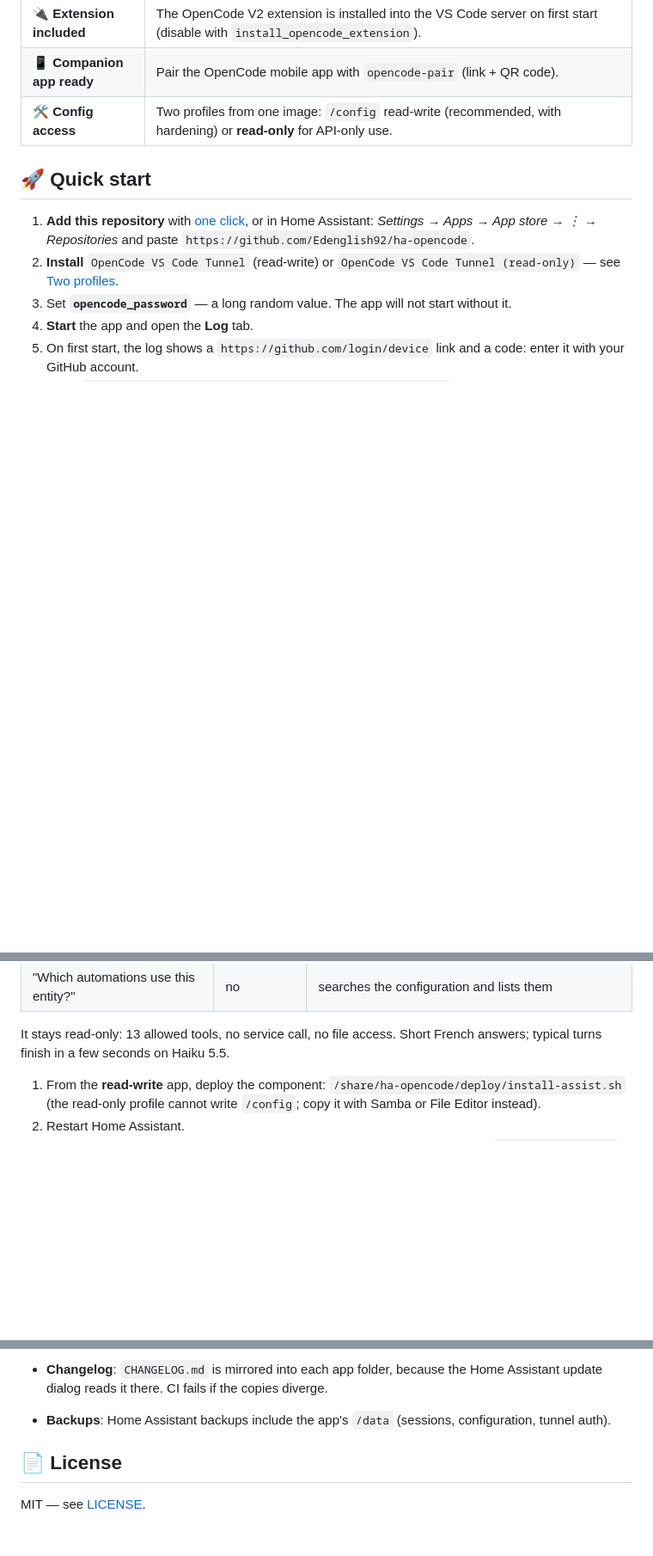
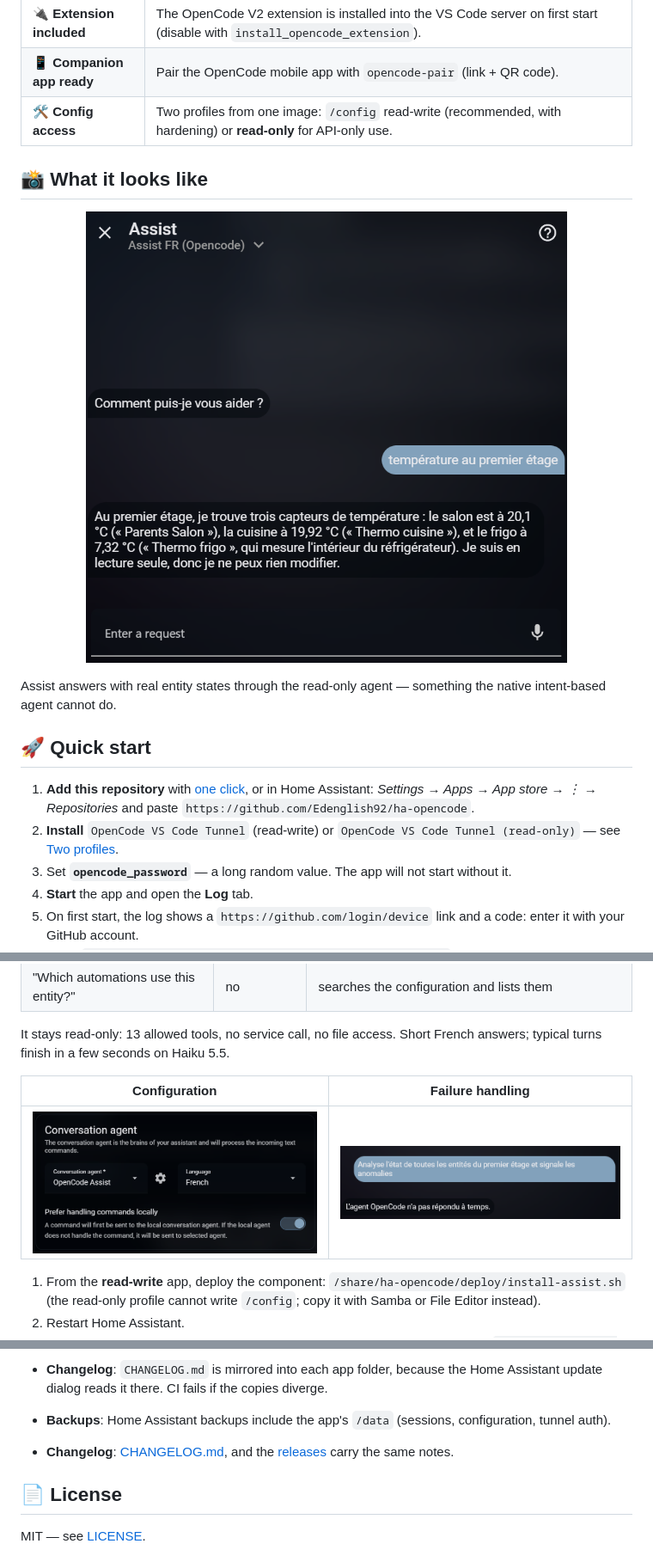
Before and after one commit to Edenglish92/ha-opencode, a Markdown page: README.md, 3 parts joined by grey strips. Shown at 86% size. Rendered like a GitHub page; pictures changed too: docs/images/assist-configuration.png (added), docs/images/assist-example.png (added), docs/images/assist-timeout.png (added); blank space fills up the shorter version.

Commit message:
Docs: add Assist screenshots and the release badge

```diff
--- a/README.md
+++ b/README.md
@@ -29,6 +29,14 @@
 | 🔌 **Extension included** | The OpenCode V2 extension is installed into the VS Code server on first start (disable with `install_opencode_extension`). |
 | 📱 **Companion app ready** | Pair the OpenCode mobile app with `opencode-pair` (link + QR code). |
 | 🛠️ **Config access** | Two profiles from one image: `/config` read-write (recommended, with hardening) or **read-only** for API-only use. |
+
+## 📸 What it looks like
+
+<p align="center">
+  <img src="docs/images/assist-example.png" alt="Assist answering with live sensor values through the OpenCode agent" width="560">
+</p>
+
+Assist answers with real entity states through the read-only agent — something the native intent-based agent cannot do.
 
 ## 🚀 Quick start
 
@@ -70,6 +78,10 @@ The repository also ships a Home Assistant custom integration, `opencode_assist`
 | "Which automations use this entity?" | no | searches the configuration and lists them |
 
 It stays read-only: 13 allowed tools, no service call, no file access. Short French answers; typical turns finish in a few seconds on Haiku 5.5.
+
+| Configuration | Failure handling |
+|---|---|
+| <img src="docs/images/assist-configuration.png" alt="OpenCode Assist selected as the conversation agent" width="360"> | <img src="docs/images/assist-timeout.png" alt="Assist showing the timeout message" width="360"> |
 
 1. From the **read-write** app, deploy the component: `/share/ha-opencode/deploy/install-assist.sh` (the read-only profile cannot write `/config`; copy it with Samba or File Editor instead).
 2. Restart Home Assistant.
@@ -205,6 +217,7 @@ Client (VS Code)        ──► Microsoft dev tunnel    ──► code tunnel
   The chain is explicit, because a commit pushed with `GITHUB_TOKEN` does **not** trigger workflows: the refresh job dispatches Lint on the new commit, Lint must pass, and only then does Build publish the image for `amd64` and `aarch64`. A manual Build run is accepted only for a commit that already has a successful Lint run, and a final job fails if the version tag is missing from the registry. To re-run after a failure: `gh workflow run lint.yml --ref main` (or re-run the failed Build job from the Actions tab).
 - **Changelog**: `CHANGELOG.md` is mirrored into each app folder, because the Home Assistant update dialog reads it there. CI fails if the copies diverge.
 - **Backups**: Home Assistant backups include the app's `/data` (sessions, configuration, tunnel auth).
+- **Changelog**: [CHANGELOG.md](CHANGELOG.md), and the [releases](https://github.com/Edenglish92/ha-opencode/releases) carry the same notes.
 
 ## 📄 License
 
```
Also changed, not shown: opencode_vscode_ro/DOCS.md (+1 -1 lines).
